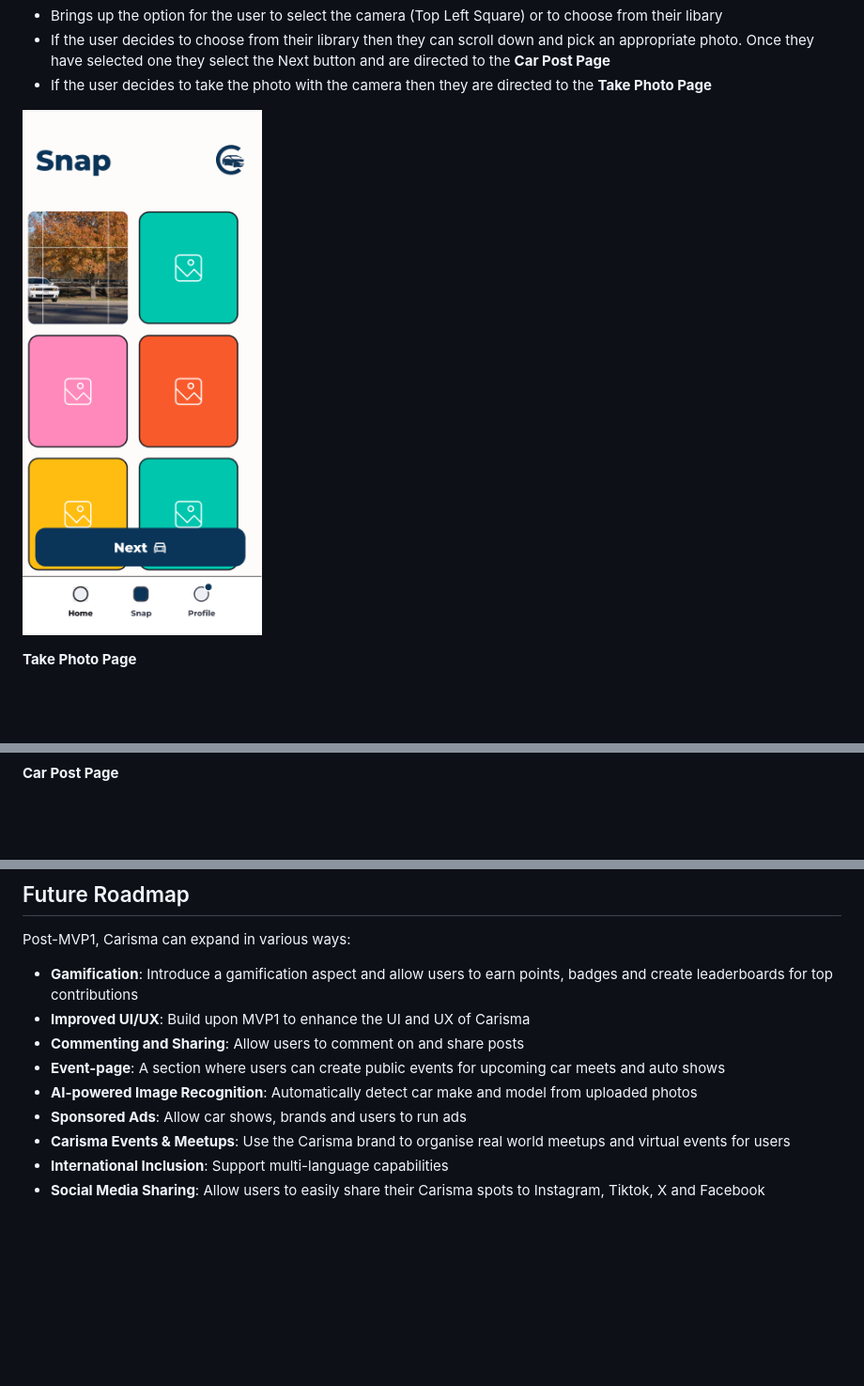
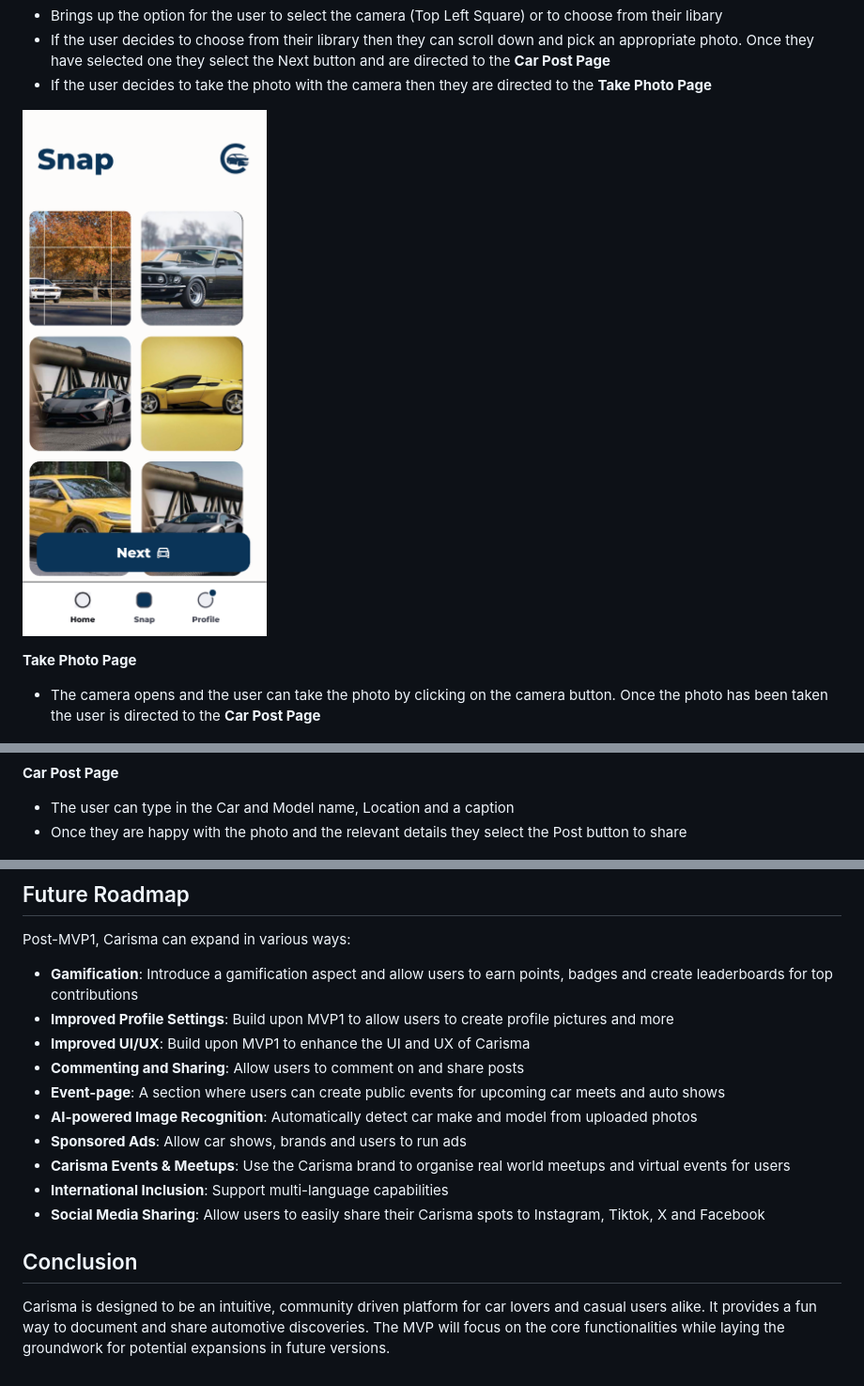
Before and after one commit to Prath07/Carisma, a Markdown page: DESIGN/README.md, 3 parts joined by grey strips. Shown: that part at 94% size. GitHub-like rendering; pictures changed too: DESIGN/carisma_imagepicker.png; blank space fills up the shorter version.

```diff
--- a/DESIGN/README.md
+++ b/DESIGN/README.md
@@ -112,10 +112,13 @@ The following wireframs will provide users with a better understanding of how to
 ![Wireframe - Home Screen](carisma_imagepicker.png)
 
 **Take Photo Page**
+* The camera opens and the user can take the photo by clicking on the camera button. Once the photo has been taken the user is directed to the **Car Post Page**
 
 ![Wireframe - Home Screen](carisma_camera.png)
 
 **Car Post Page**
+* The user can type in the Car and Model name, Location and a caption
+* Once they are happy with the photo and the relevant details they select the Post button to share
 
 ![Wireframe - Home Screen](carisma_post.png)
 
@@ -132,6 +145,7 @@ MVP1 will aim to include the following core features:
 ## Future Roadmap
 Post-MVP1, Carisma can expand in various ways:
 * **Gamification**: Introduce a gamification aspect and allow users to earn points, badges and create leaderboards for top contributions
+* **Improved Profile Settings**: Build upon MVP1 to allow users to create profile pictures and more
 * **Improved UI/UX**: Build upon MVP1 to enhance the UI and UX of Carisma
 * **Commenting and Sharing**: Allow users to comment on and share posts
 * **Event-page**: A section where users can create public events for upcoming car meets and auto shows
@@ -140,3 +154,6 @@ Post-MVP1, Carisma can expand in various ways:
 * **Carisma Events & Meetups**: Use the Carisma brand to organise real world meetups and virtual events for users
 * **International Inclusion**: Support multi-language capabilities
 * **Social Media Sharing**: Allow users to easily share their Carisma spots to Instagram, Tiktok, X and Facebook
+
+## Conclusion
+Carisma is designed to be an intuitive, community driven platform for car lovers and casual users alike. It provides a fun way to document and share automotive discoveries. The MVP will focus on the core functionalities while laying the groundwork for potential expansions in future versions.
```
Also changed, not shown: other parts of DESIGN/README.md (+11 -1 lines), DESIGN/carisma_profile.png (added), DESIGN/ferrar.jpg (added), DESIGN/wireframe.png (added), 2 other files.
